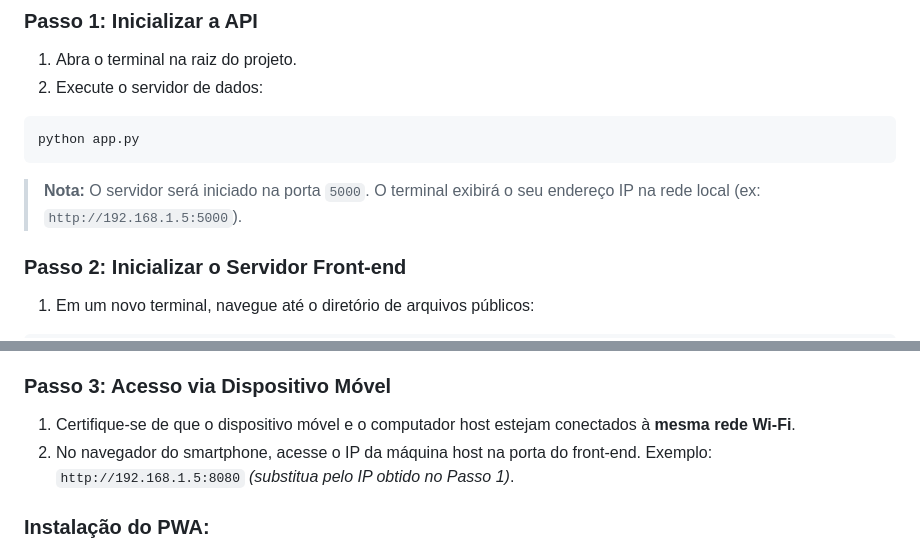
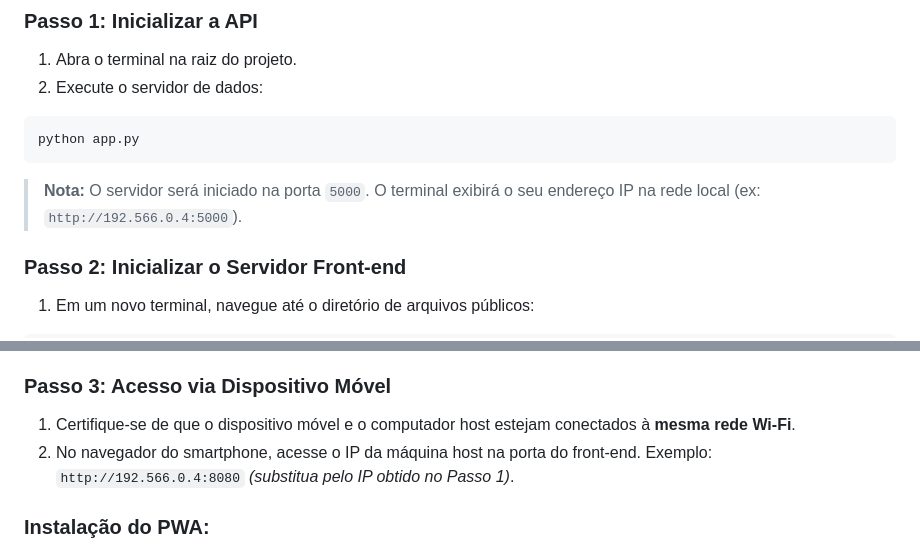
Before and after one commit to dulce-mari4/agencia-viagens, a Markdown page: README.md, 2 parts joined by grey strips. GitHub-like rendering.

````diff
--- a/README.md
+++ b/README.md
@@ -56,7 +56,7 @@ pip install flask flask-cors
 ```bash
 python app.py
 ```
-> **Nota:** O servidor será iniciado na porta `5000`. O terminal exibirá o seu endereço IP na rede local (ex: `http://192.168.1.5:5000`).
+> **Nota:** O servidor será iniciado na porta `5000`. O terminal exibirá o seu endereço IP na rede local (ex: `http://192.566.0.4:5000`).
 
 ### Passo 2: Inicializar o Servidor Front-end
 1. Em um novo terminal, navegue até o diretório de arquivos públicos:
@@ -70,7 +70,7 @@ python -m http.server 8080
 
 ### Passo 3: Acesso via Dispositivo Móvel
 1. Certifique-se de que o dispositivo móvel e o computador host estejam conectados à **mesma rede Wi-Fi**.
-2. No navegador do smartphone, acesse o IP da máquina host na porta do front-end. Exemplo: `http://192.168.1.5:8080` *(substitua pelo IP obtido no Passo 1)*.
+2. No navegador do smartphone, acesse o IP da máquina host na porta do front-end. Exemplo: `http://192.566.0.4:8080` *(substitua pelo IP obtido no Passo 1)*.
 
 ### Instalação do PWA:
 * **Android (Chrome):** Acesse o menu de opções (três pontos verticais) e selecione **"Instalar aplicativo"** ou **"Adicionar à tela inicial"**.
````
